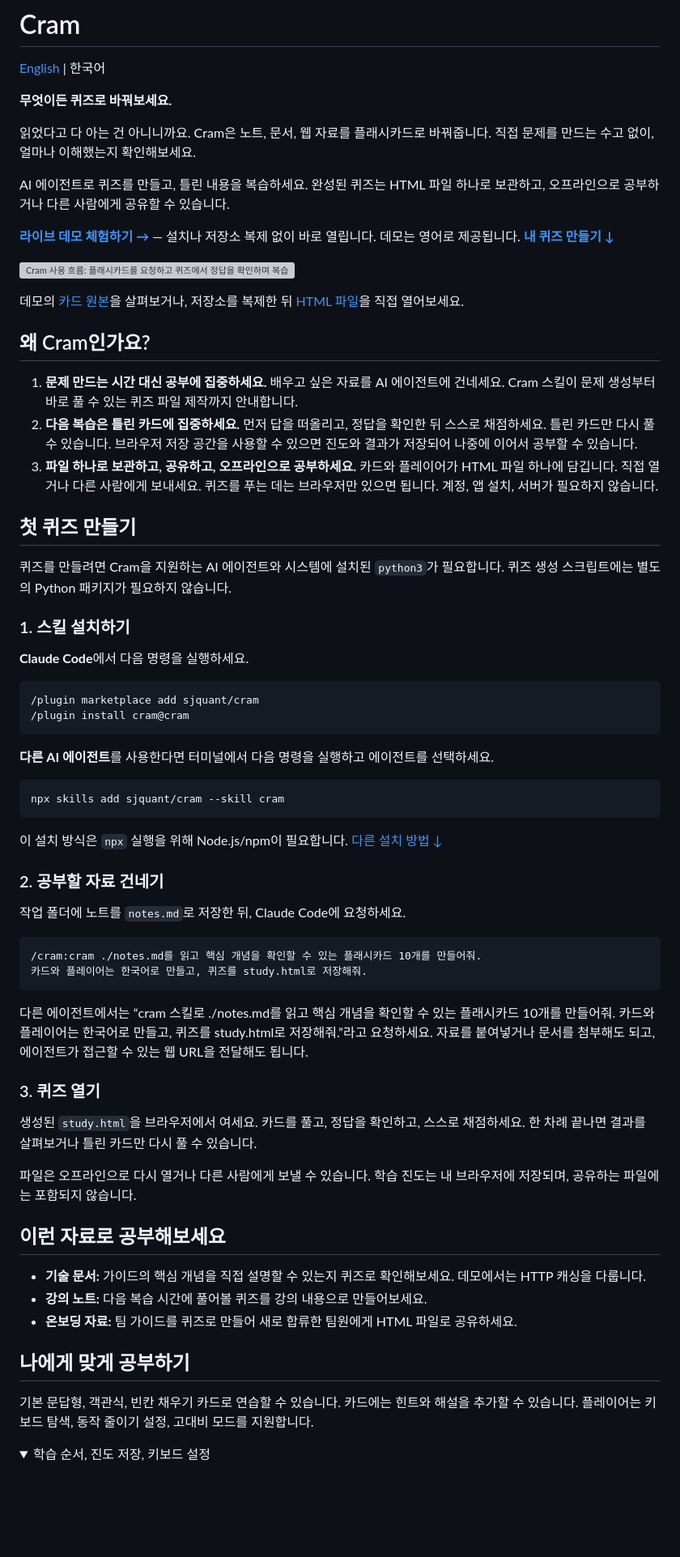
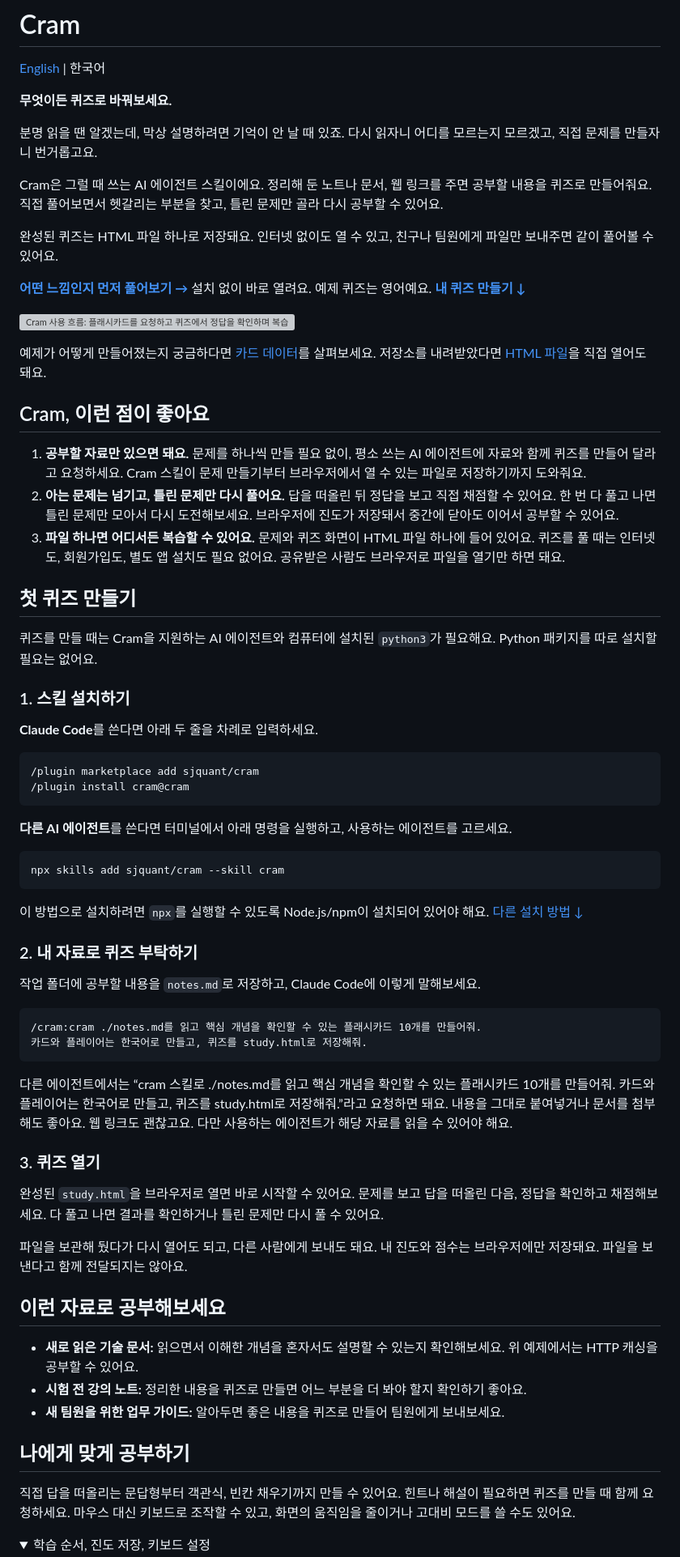
Before and after one commit to sjquant/cram, a Markdown page: README.ko.md, the part around one of its changes. Shown at 81% size. Rendered like a GitHub page; folded sections open; blank space fills up the shorter version; grey boxes are pictures that could not be loaded.

Commit message:
docs: make Korean README more conversational

````diff
--- a/README.ko.md
+++ b/README.ko.md
@@ -6,58 +6,64 @@
 
 **무엇이든 퀴즈로 바꿔보세요.**
 
-읽었다고 다 아는 건 아니니까요. Cram은 노트, 문서, 웹 자료를 플래시카드로
-바꿔줍니다. 직접 문제를 만드는 수고 없이, 얼마나 이해했는지 확인해보세요.
+분명 읽을 땐 알겠는데, 막상 설명하려면 기억이 안 날 때 있죠.
+다시 읽자니 어디를 모르는지 모르겠고, 직접 문제를 만들자니 번거롭고요.
 
-AI 에이전트로 퀴즈를 만들고, 틀린 내용을 복습하세요. 완성된 퀴즈는 HTML 파일
-하나로 보관하고, 오프라인으로 공부하거나 다른 사람에게 공유할 수 있습니다.
+Cram은 그럴 때 쓰는 AI 에이전트 스킬이에요. 정리해 둔 노트나 문서, 웹 링크를 주면
+공부할 내용을 퀴즈로 만들어줘요. 직접 풀어보면서 헷갈리는 부분을 찾고,
+틀린 문제만 골라 다시 공부할 수 있어요.
 
-**[라이브 데모 체험하기 →](https://sjquant.github.io/cram/examples/http-caching-essentials.html)**
-— 설치나 저장소 복제 없이 바로 열립니다. 데모는 영어로 제공됩니다.
+완성된 퀴즈는 HTML 파일 하나로 저장돼요. 인터넷 없이도 열 수 있고,
+친구나 팀원에게 파일만 보내주면 같이 풀어볼 수 있어요.
+
+**[어떤 느낌인지 먼저 풀어보기 →](https://sjquant.github.io/cram/examples/http-caching-essentials.html)**
+설치 없이 바로 열려요. 예제 퀴즈는 영어예요.
 **[내 퀴즈 만들기 ↓](#첫-퀴즈-만들기)**
 
 ![Cram 사용 흐름: 플래시카드를 요청하고 퀴즈에서 정답을 확인하며 복습하기](docs/demo.gif)
 
-데모의 [카드 원본](examples/http-caching-essentials.json)을 살펴보거나,
-저장소를 복제한 뒤 [HTML 파일](examples/http-caching-essentials.html)을 직접 열어보세요.
+예제가 어떻게 만들어졌는지 궁금하다면 [카드 데이터](examples/http-caching-essentials.json)를
+살펴보세요. 저장소를 내려받았다면 [HTML 파일](examples/http-caching-essentials.html)을
+직접 열어도 돼요.
 
-## 왜 Cram인가요?
+## Cram, 이런 점이 좋아요
 
-1. **문제 만드는 시간 대신 공부에 집중하세요.** 배우고 싶은 자료를 AI 에이전트에
-   건네세요. Cram 스킬이 문제 생성부터 바로 풀 수 있는 퀴즈 파일 제작까지 안내합니다.
-2. **다음 복습은 틀린 카드에 집중하세요.** 먼저 답을 떠올리고, 정답을 확인한 뒤
-   스스로 채점하세요. 틀린 카드만 다시 풀 수 있습니다. 브라우저 저장 공간을 사용할 수
-   있으면 진도와 결과가 저장되어 나중에 이어서 공부할 수 있습니다.
-3. **파일 하나로 보관하고, 공유하고, 오프라인으로 공부하세요.** 카드와 플레이어가
-   HTML 파일 하나에 담깁니다. 직접 열거나 다른 사람에게 보내세요. 퀴즈를 푸는 데는
-   브라우저만 있으면 됩니다. 계정, 앱 설치, 서버가 필요하지 않습니다.
+1. **공부할 자료만 있으면 돼요.** 문제를 하나씩 만들 필요 없이, 평소 쓰는 AI
+   에이전트에 자료와 함께 퀴즈를 만들어 달라고 요청하세요. Cram 스킬이 문제 만들기부터
+   브라우저에서 열 수 있는 파일로 저장하기까지 도와줘요.
+2. **아는 문제는 넘기고, 틀린 문제만 다시 풀어요.** 답을 떠올린 뒤 정답을 보고
+   직접 채점할 수 있어요. 한 번 다 풀고 나면 틀린 문제만 모아서 다시 도전해보세요.
+   브라우저에 진도가 저장돼서 중간에 닫아도 이어서 공부할 수 있어요.
+3. **파일 하나면 어디서든 복습할 수 있어요.** 문제와 퀴즈 화면이 HTML 파일 하나에
+   들어 있어요. 퀴즈를 풀 때는 인터넷도, 회원가입도, 별도 앱 설치도 필요 없어요.
+   공유받은 사람도 브라우저로 파일을 열기만 하면 돼요.
 
 ## 첫 퀴즈 만들기
 
-퀴즈를 만들려면 Cram을 지원하는 AI 에이전트와 시스템에 설치된 `python3`가
-필요합니다. 퀴즈 생성 스크립트에는 별도의 Python 패키지가 필요하지 않습니다.
+퀴즈를 만들 때는 Cram을 지원하는 AI 에이전트와 컴퓨터에 설치된 `python3`가 필요해요.
+Python 패키지를 따로 설치할 필요는 없어요.
 
 ### 1. 스킬 설치하기
 
-**Claude Code**에서 다음 명령을 실행하세요.
+**Claude Code**를 쓴다면 아래 두 줄을 차례로 입력하세요.
 
 ```text
 /plugin marketplace add sjquant/cram
 /plugin install cram@cram
 ```
 
-**다른 AI 에이전트**를 사용한다면 터미널에서 다음 명령을 실행하고 에이전트를 선택하세요.
+**다른 AI 에이전트**를 쓴다면 터미널에서 아래 명령을 실행하고, 사용하는 에이전트를 고르세요.
 
 ```sh
 npx skills add sjquant/cram --skill cram
 ```
 
-이 설치 방식은 `npx` 실행을 위해 Node.js/npm이 필요합니다.
+이 방법으로 설치하려면 `npx`를 실행할 수 있도록 Node.js/npm이 설치되어 있어야 해요.
 [다른 설치 방법 ↓](#다른-설치-방법)
 
-### 2. 공부할 자료 건네기
+### 2. 내 자료로 퀴즈 부탁하기
 
-작업 폴더에 노트를 `notes.md`로 저장한 뒤, Claude Code에 요청하세요.
+작업 폴더에 공부할 내용을 `notes.md`로 저장하고, Claude Code에 이렇게 말해보세요.
 
 ```text
 /cram:cram ./notes.md를 읽고 핵심 개념을 확인할 수 있는 플래시카드 10개를 만들어줘.
@@ -66,28 +72,31 @@ npx skills add sjquant/cram --skill cram
 
 다른 에이전트에서는 “cram 스킬로 ./notes.md를 읽고 핵심 개념을 확인할 수 있는
 플래시카드 10개를 만들어줘. 카드와 플레이어는 한국어로 만들고, 퀴즈를 study.html로
-저장해줘.”라고 요청하세요.
-자료를 붙여넣거나 문서를 첨부해도 되고, 에이전트가 접근할 수 있는 웹 URL을 전달해도 됩니다.
+저장해줘.”라고 요청하면 돼요.
+내용을 그대로 붙여넣거나 문서를 첨부해도 좋아요. 웹 링크도 괜찮고요.
+다만 사용하는 에이전트가 해당 자료를 읽을 수 있어야 해요.
 
 ### 3. 퀴즈 열기
 
-생성된 `study.html`을 브라우저에서 여세요. 카드를 풀고, 정답을 확인하고,
-스스로 채점하세요. 한 차례 끝나면 결과를 살펴보거나 틀린 카드만 다시 풀 수 있습니다.
+완성된 `study.html`을 브라우저로 열면 바로 시작할 수 있어요.
+문제를 보고 답을 떠올린 다음, 정답을 확인하고 채점해보세요.
+다 풀고 나면 결과를 확인하거나 틀린 문제만 다시 풀 수 있어요.
 
-파일은 오프라인으로 다시 열거나 다른 사람에게 보낼 수 있습니다.
-학습 진도는 내 브라우저에 저장되며, 공유하는 파일에는 포함되지 않습니다.
+파일을 보관해 뒀다가 다시 열어도 되고, 다른 사람에게 보내도 돼요.
+내 진도와 점수는 브라우저에만 저장돼요. 파일을 보낸다고 함께 전달되지는 않아요.
 
 ## 이런 자료로 공부해보세요
 
-- **기술 문서:** 가이드의 핵심 개념을 직접 설명할 수 있는지 퀴즈로 확인해보세요.
-  데모에서는 HTTP 캐싱을 다룹니다.
-- **강의 노트:** 다음 복습 시간에 풀어볼 퀴즈를 강의 내용으로 만들어보세요.
-- **온보딩 자료:** 팀 가이드를 퀴즈로 만들어 새로 합류한 팀원에게 HTML 파일로 공유하세요.
+- **새로 읽은 기술 문서:** 읽으면서 이해한 개념을 혼자서도 설명할 수 있는지 확인해보세요.
+  위 예제에서는 HTTP 캐싱을 공부할 수 있어요.
+- **시험 전 강의 노트:** 정리한 내용을 퀴즈로 만들면 어느 부분을 더 봐야 할지 확인하기 좋아요.
+- **새 팀원을 위한 업무 가이드:** 알아두면 좋은 내용을 퀴즈로 만들어 팀원에게 보내보세요.
 
 ## 나에게 맞게 공부하기
 
-기본 문답형, 객관식, 빈칸 채우기 카드로 연습할 수 있습니다. 카드에는 힌트와 해설을
-추가할 수 있습니다. 플레이어는 키보드 탐색, 동작 줄이기 설정, 고대비 모드를 지원합니다.
+직접 답을 떠올리는 문답형부터 객관식, 빈칸 채우기까지 만들 수 있어요.
+힌트나 해설이 필요하면 퀴즈를 만들 때 함께 요청하세요.
+마우스 대신 키보드로 조작할 수 있고, 화면의 움직임을 줄이거나 고대비 모드를 쓸 수도 있어요.
 
 <details>
 <summary>학습 순서, 진도 저장, 키보드 설정</summary>
````
Also changed, not shown: other parts of README.ko.md (+28 -27 lines).
